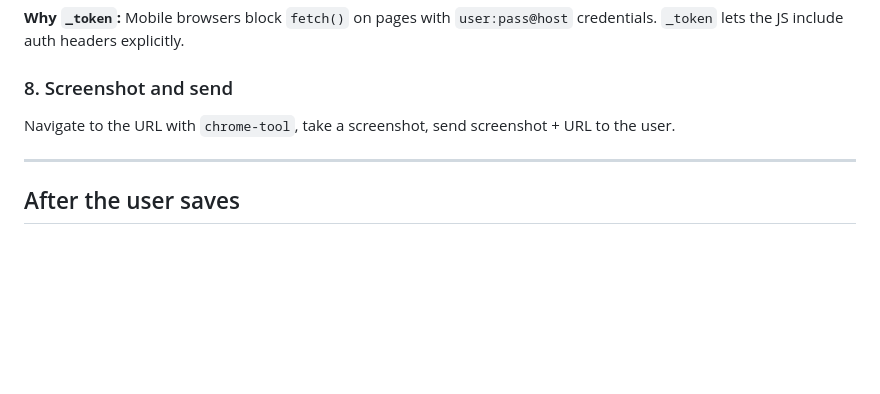
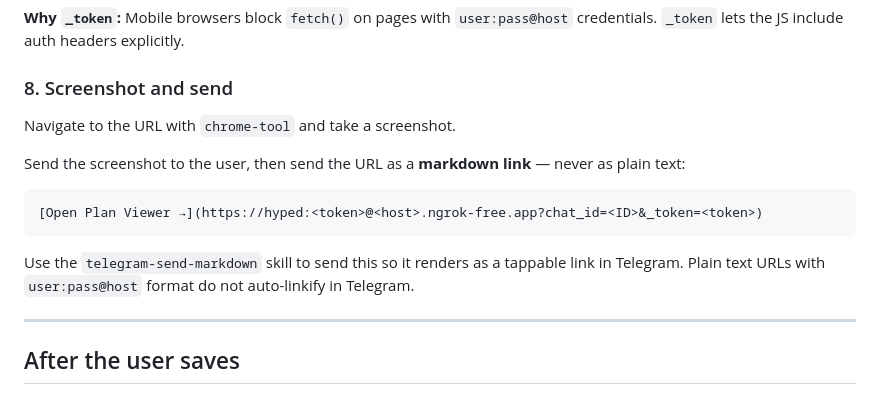
Before and after one commit to galprz/claude-plugins-hyped, a Markdown page: skills/visualize-plan/SKILL.md, the part around the change. GitHub-like rendering; blank space fills up the shorter version.

Commit message:
fix: send tunnel URL as markdown link to make it tappable in Telegram
Plain user:pass@host URLs don't auto-linkify. Use [text](url) format
via telegram-send-markdown skill so Telegram renders a clickable link.

Co-Authored-By: Claude Sonnet 4.6 <noreply@anthropic.com>

````diff
--- a/skills/visualize-plan/SKILL.md
+++ b/skills/visualize-plan/SKILL.md
@@ -149,7 +149,15 @@ https://hyped:<token>@<host>.ngrok-free.app?chat_id=<TELEGRAM_CHAT_ID>&_token=<t
 
 ### 8. Screenshot and send
 
-Navigate to the URL with `chrome-tool`, take a screenshot, send screenshot + URL to the user.
+Navigate to the URL with `chrome-tool` and take a screenshot.
+
+Send the screenshot to the user, then send the URL as a **markdown link** — never as plain text:
+
+```
+[Open Plan Viewer →](https://hyped:<token>@<host>.ngrok-free.app?chat_id=<ID>&_token=<token>)
+```
+
+Use the `telegram-send-markdown` skill to send this so it renders as a tappable link in Telegram. Plain text URLs with `user:pass@host` format do not auto-linkify in Telegram.
 
 ---
 
````
